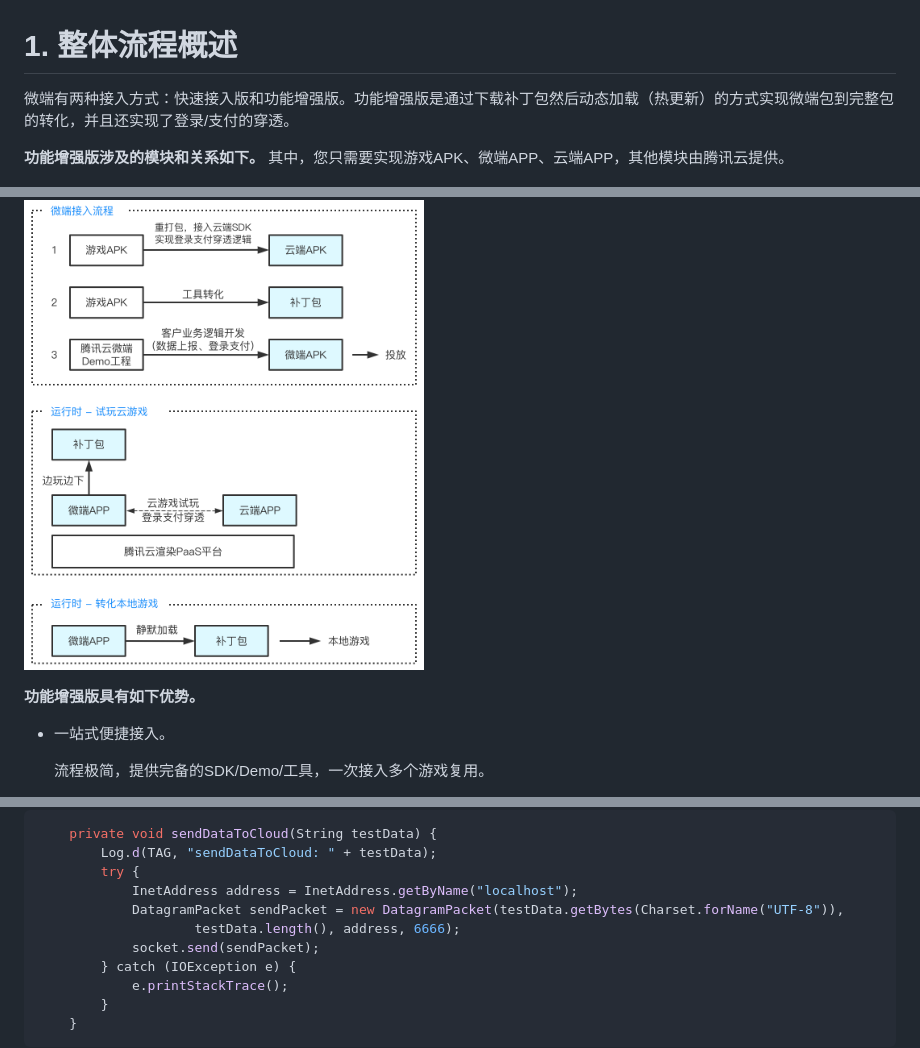
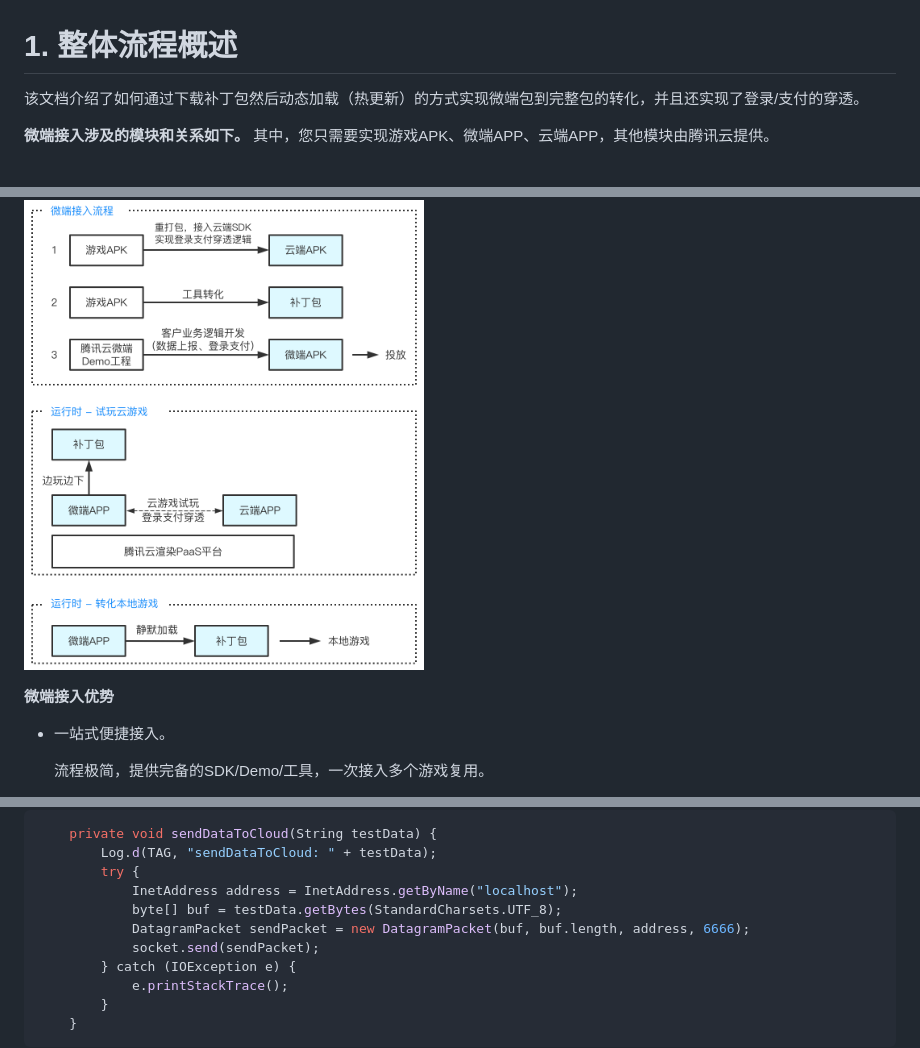
Before and after one commit to tencentyun/cloudgame-android-sdk, a Markdown page: TcrMicro/Doc/微端接入指南.md, 3 parts joined by grey strips. Drawn GitHub-style.

```diff
--- a/TcrMicro/Doc/功能增强版.md
+++ b/TcrMicro/Doc/微端接入指南.md
@@ -1,7 +1,7 @@
 # 1. 整体流程概述
 
-微端有两种接入方式：快速接入版和功能增强版。功能增强版是通过下载补丁包然后动态加载（热更新）的方式实现微端包到完整包的转化，并且还实现了登录/支付的穿透。
+该文档介绍了如何通过下载补丁包然后动态加载（热更新）的方式实现微端包到完整包的转化，并且还实现了登录/支付的穿透。
 
-**功能增强版涉及的模块和关系如下。** 其中，您只需要实现游戏APK、微端APP、云端APP，其他模块由腾讯云提供。
+**微端接入涉及的模块和关系如下。** 其中，您只需要实现游戏APK、微端APP、云端APP，其他模块由腾讯云提供。
 
 <img
@@ -25,8 +25,8 @@ src="images/微端功能增强版模块关系.png" width="400px" height="300px">
 
 <img
-src="images/微端功能增强版整体流程.png" width="400px" height="550px">
+src="images/微端整体流程.png" width="400px" height="550px">
 
-**功能增强版具有如下优势。**
+**微端接入优势**
 
 * 一站式便捷接入。
 
@@ -136,8 +136,8 @@ dependencies {
         Log.d(TAG, "sendDataToCloud: " + testData);
         try {
             InetAddress address = InetAddress.getByName("localhost");
-            DatagramPacket sendPacket = new DatagramPacket(testData.getBytes(Charset.forName("UTF-8")),
-                    testData.length(), address, 6666);
+            byte[] buf = testData.getBytes(StandardCharsets.UTF_8);
+            DatagramPacket sendPacket = new DatagramPacket(buf, buf.length, address, 6666);
             socket.send(sendPacket);
         } catch (IOException e) {
             e.printStackTrace();
```
Also changed, not shown: other parts of TcrMicro/Doc/微端接入指南.md (+2 -2 lines), TcrMicro/Doc/快速接入版.md (deleted, +0 -101 lines), TcrMicro/Doc/images/微端各模块关系.png (renamed from TcrMicro/Doc/images/微端功能增强版模块关系.png), TcrMicro/Doc/images/微端整体流程.png (renamed from TcrMicro/Doc/images/微端功能增强版整体流程.png), TcrMicro/Doc/images/快速接入版.png (deleted), 1 other file.
